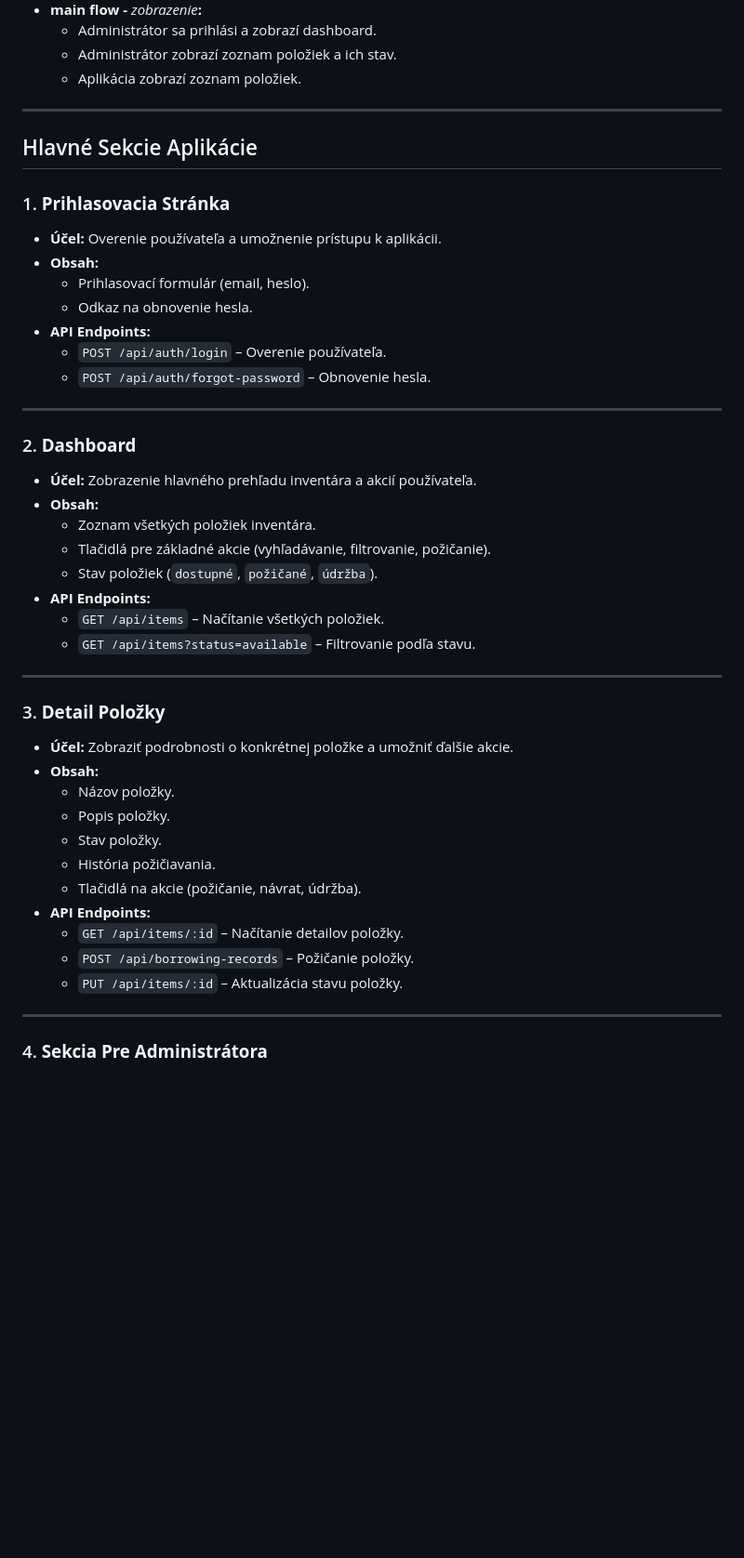
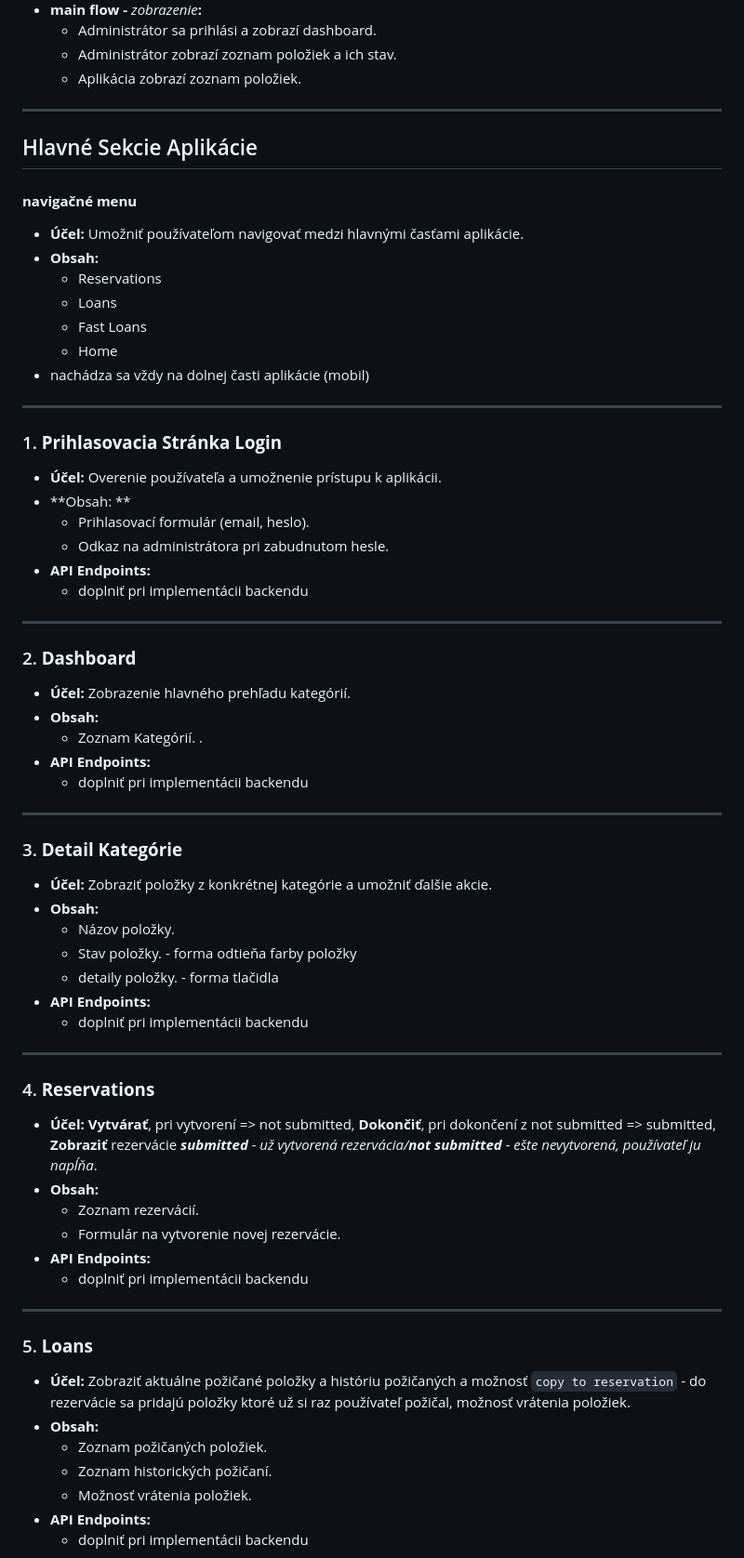
Before and after one commit to Vatexko-s/GearGuard-frontend, a Markdown page: README.md, the part around the change printed below. Shown: that part at 93% size. Rendered like a GitHub page; blank space fills up the shorter version.

```diff
--- a/README.md
+++ b/README.md
@@ -110,51 +139,67 @@ Táto aplikácia umožňuje používateľom prezerať inventár, požičiavať s
   - Administrátor zobrazí zoznam položiek a ich stav.
   - Aplikácia zobrazí zoznam položiek.
 
-
-
-
-
-
 ---
 
 ## Hlavné Sekcie Aplikácie
 
-### 1. **Prihlasovacia Stránka**
+#### **navigačné menu**
+- **Účel:** Umožniť používateľom navigovať medzi hlavnými časťami aplikácie.
+- **Obsah:**
+  - Reservations
+  - Loans
+  - Fast Loans
+  - Home
+- nachádza sa vždy na dolnej časti aplikácie (mobil)
+
+---
+
+### 1. **Prihlasovacia Stránka Login**
 - **Účel:** Overenie používateľa a umožnenie prístupu k aplikácii.
-- **Obsah:**
+- **Obsah: **
   - Prihlasovací formulár (email, heslo).
-  - Odkaz na obnovenie hesla.
+  - Odkaz na administrátora pri zabudnutom hesle.
 - **API Endpoints:**
-  - `POST /api/auth/login` – Overenie používateľa.
-  - `POST /api/auth/forgot-password` – Obnovenie hesla.
+  - doplniť pri implementácii backendu
 
 ---
 
 ### 2. **Dashboard**
-- **Účel:** Zobrazenie hlavného prehľadu inventára a akcií používateľa.
+- **Účel:** Zobrazenie hlavného prehľadu kategórií.
 - **Obsah:**
-  - Zoznam všetkých položiek inventára.
-  - Tlačidlá pre základné akcie (vyhľadávanie, filtrovanie, požičanie).
-  - Stav položiek (`dostupné`, `požičané`, `údržba`).
+  - Zoznam Kategórií. .
 - **API Endpoints:**
-  - `GET /api/items` – Načítanie všetkých položiek.
-  - `GET /api/items?status=available` – Filtrovanie podľa stavu.
+  - doplniť pri implementácii backendu
 
 ---
 
-### 3. **Detail Položky**
-- **Účel:** Zobraziť podrobnosti o konkrétnej položke a umožniť ďalšie akcie.
+### 3. **Detail Kategórie**
+- **Účel:** Zobraziť položky z konkrétnej kategórie a umožniť ďalšie akcie.
 - **Obsah:**
   - Názov položky.
-  - Popis položky.
-  - Stav položky.
-  - História požičiavania.
-  - Tlačidlá na akcie (požičanie, návrat, údržba).
+  - Stav položky. - forma odtieňa farby položky
+  - detaily položky. - forma tlačidla
 - **API Endpoints:**
-  - `GET /api/items/:id` – Načítanie detailov položky.
-  - `POST /api/borrowing-records` – Požičanie položky.
-  - `PUT /api/items/:id` – Aktualizácia stavu položky.
+  - doplniť pri implementácii backendu
 
 ---
 
-### 4. **Sekcia Pre Administrátora**
+### 4. **Reservations**
+- **Účel:** **Vytvárať**, pri vytvorení => not submitted, **Dokončiť**, pri dokončení z not submitted => submitted, **Zobraziť** rezervácie _**submitted** - už vytvorená rezervácia/**not submitted** - ešte nevytvorená, používateľ ju napĺňa_.
+- **Obsah:**
+  - Zoznam rezervácií.
+  - Formulár na vytvorenie novej rezervácie.
+- **API Endpoints:**
+    - doplniť pri implementácii backendu
+
+---
+
+### 5. **Loans**
+- **Účel:** Zobraziť aktuálne požičané položky a históriu požičaných a možnosť `copy to reservation` - do rezervácie sa pridajú položky ktoré už si raz používateľ požičal, možnosť vrátenia položiek.
+- **Obsah:**
+  - Zoznam požičaných položiek.
+  - Zoznam historických požičaní.
+  - Možnosť vrátenia položiek.
+- **API Endpoints:**
+  - doplniť pri implementácii backendu
+
```
Also changed, not shown: other parts of README.md (+61 -43 lines).
